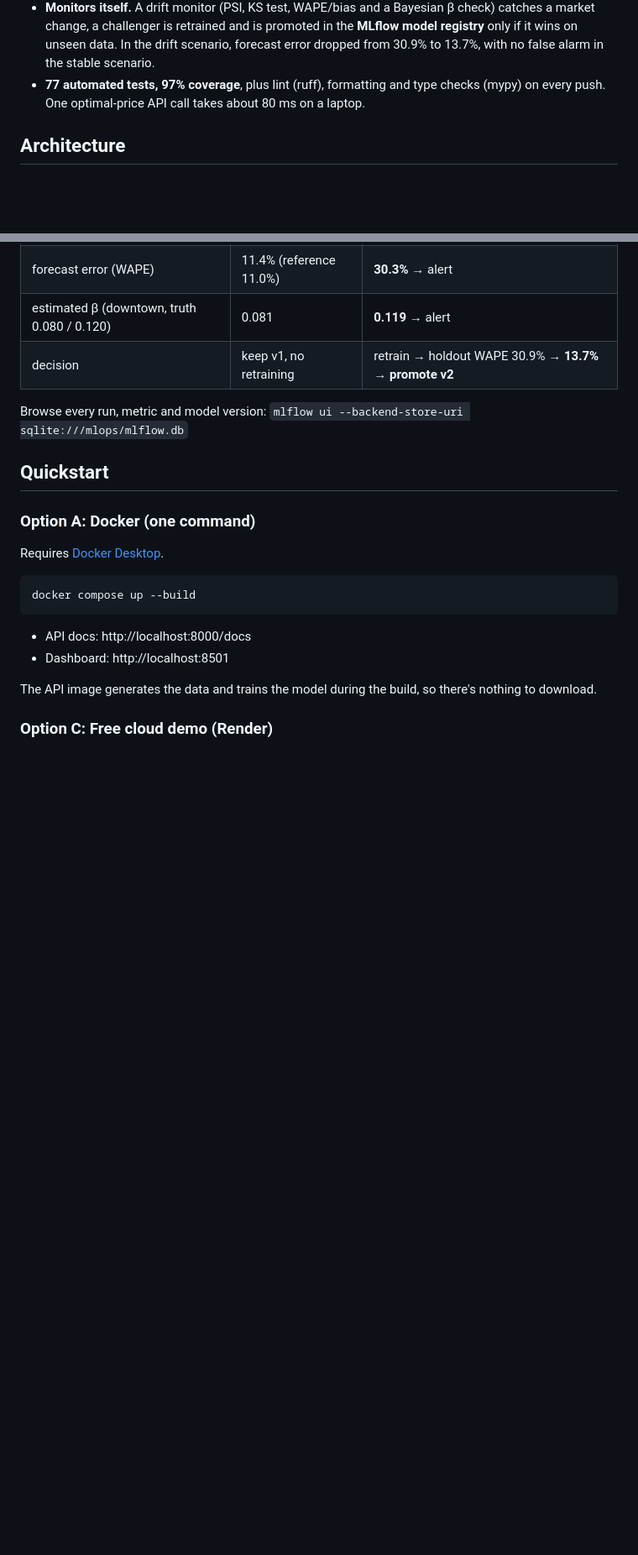
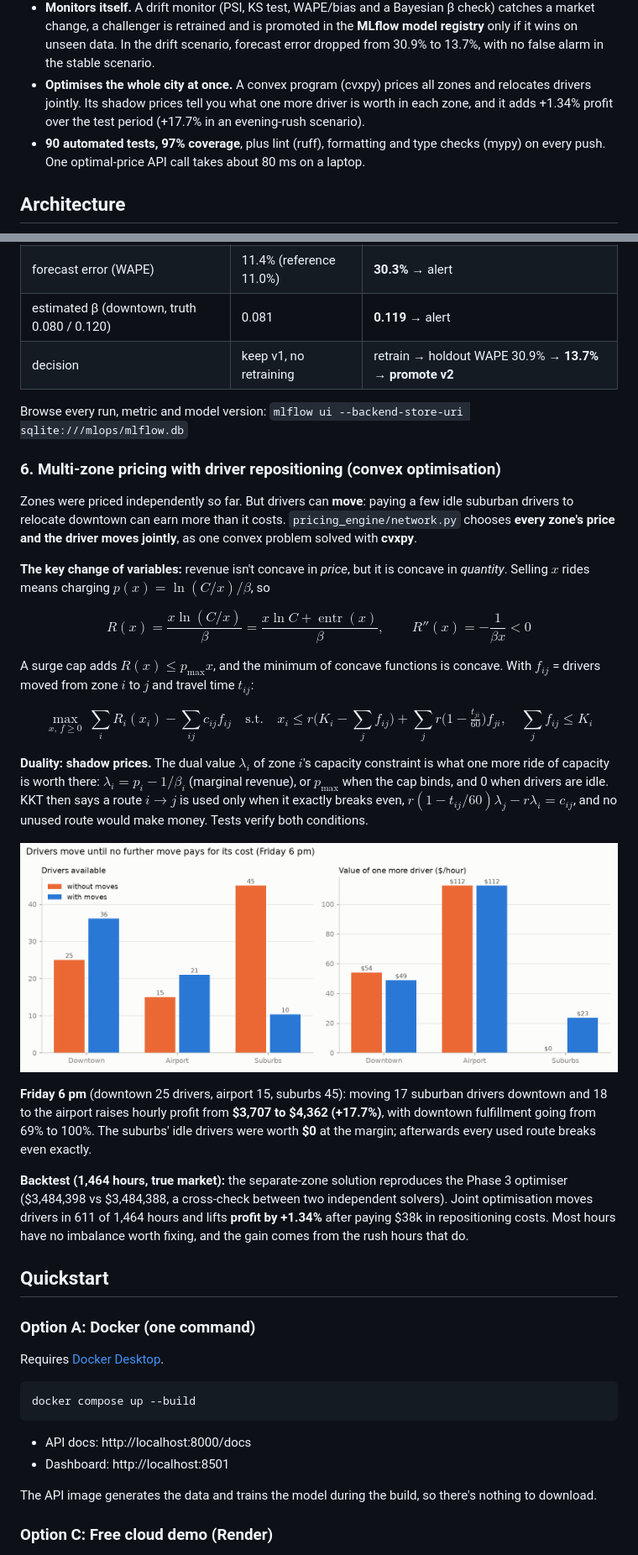
Before and after one commit to mukty32/dynamic-pricing-engine, a Markdown page: README.md, 2 parts joined by grey strips. Shown at 84% size. GitHub-like rendering; pictures changed too: reports/figures/network_repositioning.png (added); blank space fills up the shorter version.

```diff
--- a/README.md
+++ b/README.md
@@ -34,7 +34,8 @@ Backtest on two held-out months (Nov–Dec, 4,392 zone-hours), scored against th
 - The demand model recovers the market's hidden price sensitivity **exactly** (β̂ = 0.0800 vs true 0.080 downtown), and its forecast error (WAPE 11.0%) matches the best achievable on this data.
 - **Keeps learning after deployment.** When riders suddenly became more price-sensitive, Bayesian online learning cut the lost revenue from **$226k to $43k** (keeping 97% of oracle revenue vs 85% for a frozen model).
 - **Monitors itself.** A drift monitor (PSI, KS test, WAPE/bias and a Bayesian β check) catches a market change, a challenger is retrained and is promoted in the **MLflow model registry** only if it wins on unseen data. In the drift scenario, forecast error dropped from 30.9% to 13.7%, with no false alarm in the stable scenario.
-- **77 automated tests, 97% coverage**, plus lint (ruff), formatting and type checks (mypy) on every push. One optimal-price API call takes about 80 ms on a laptop.
+- **Optimises the whole city at once.** A convex program (cvxpy) prices all zones and relocates drivers jointly. Its shadow prices tell you what one more driver is worth in each zone, and it adds +1.34% profit over the test period (+17.7% in an evening-rush scenario).
+- **90 automated tests, 97% coverage**, plus lint (ruff), formatting and type checks (mypy) on every push. One optimal-price API call takes about 80 ms on a laptop.
 
 ## Architecture
 
@@ -177,6 +178,30 @@ Simulated Jan–Feb 2026, monitored against the champion trained on 2025:
 
 Browse every run, metric and model version: `mlflow ui --backend-store-uri sqlite:///mlops/mlflow.db`
 
+### 6. Multi-zone pricing with driver repositioning (convex optimisation)
+Zones were priced independently so far. But drivers can **move**: paying a few idle suburban drivers to relocate downtown can earn more than it costs. `pricing_engine/network.py` chooses **every zone's price and the driver moves jointly**, as one convex problem solved with **cvxpy**.
+
+**The key change of variables:** revenue isn't concave in *price*, but it is concave in *quantity*. Selling $x$ rides means charging $p(x) = \ln(C/x)/\beta$, so
+
+$$
+R(x) = \frac{x \ln(C/x)}{\beta} = \frac{x\ln C + \operatorname{entr}(x)}{\beta}, \qquad R''(x) = -\frac{1}{\beta x} < 0
+$$
+
+A surge cap adds $R(x) \le p_{\max}x$, and the minimum of concave functions is concave. With $f_{ij}$ = drivers moved from zone $i$ to $j$ and travel time $t_{ij}$:
+
+$$
+\max_{x,\,f \ge 0}\ \sum_i R_i(x_i) - \sum_{ij} c_{ij} f_{ij}
+\quad\text{s.t.}\quad x_i \le r\Big(K_i - \sum_j f_{ij}\Big) + \sum_j r\Big(1 - \tfrac{t_{ji}}{60}\Big) f_{ji},\quad \sum_j f_{ij} \le K_i
+$$
+
+**Duality: shadow prices.** The dual value $\lambda_i$ of zone $i$'s capacity constraint is what one more ride of capacity is worth there: $\lambda_i = p_i - 1/\beta_i$ (marginal revenue), or $p_{\max}$ when the cap binds, and 0 when drivers are idle. KKT then says a route $i \to j$ is used only when it exactly breaks even, $r(1 - t_{ij}/60)\lambda_j - r\lambda_i = c_{ij}$, and no unused route would make money. Tests verify both conditions.
+
+![Driver repositioning](reports/figures/network_repositioning.png)
+
+**Friday 6 pm** (downtown 25 drivers, airport 15, suburbs 45): moving 17 suburban drivers downtown and 18 to the airport raises hourly profit from **$3,707 to $4,362 (+17.7%)**, with downtown fulfillment going from 69% to 100%. The suburbs' idle drivers were worth **$0** at the margin; afterwards every used route breaks even exactly.
+
+**Backtest (1,464 hours, true market):** the separate-zone solution reproduces the Phase 3 optimiser ($3,484,398 vs $3,484,388, a cross-check between two independent solvers). Joint optimisation moves drivers in 611 of 1,464 hours and lifts **profit by +1.34%** after paying $38k in repositioning costs. Most hours have no imbalance worth fixing, and the gain comes from the rush hours that do.
+
 ## Quickstart
 
 ### Option A: Docker (one command)
```
Also changed, not shown: other parts of README.md (+5 -2 lines), 6 other files.
